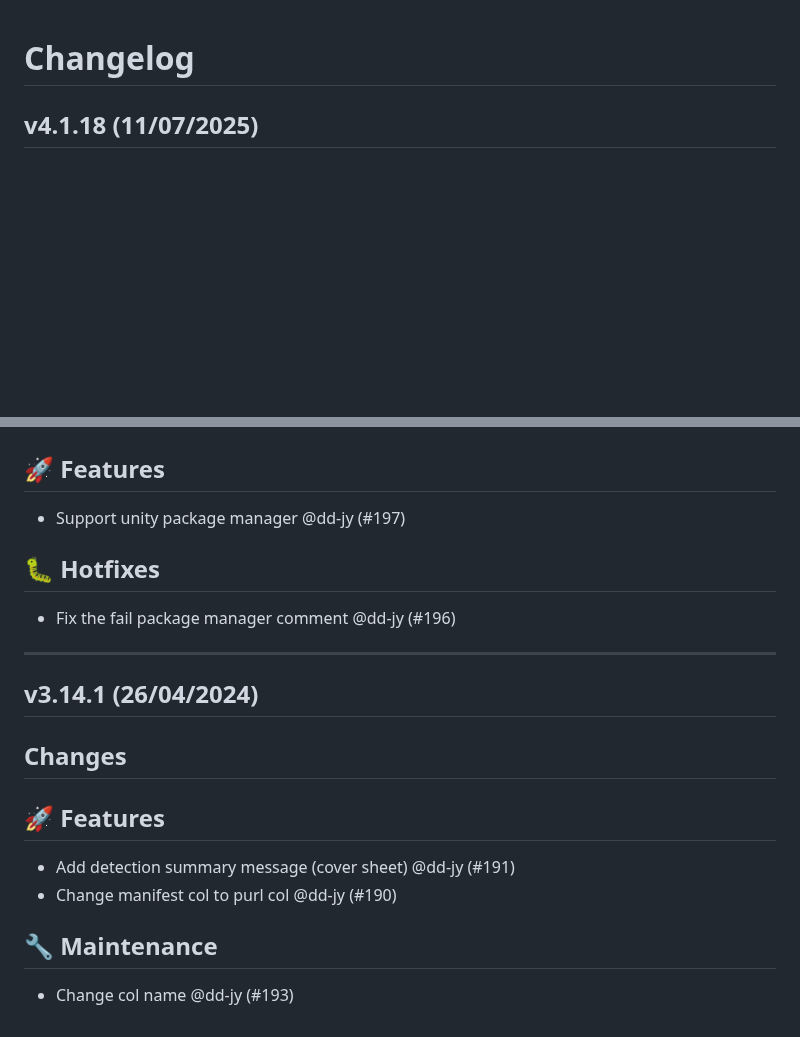
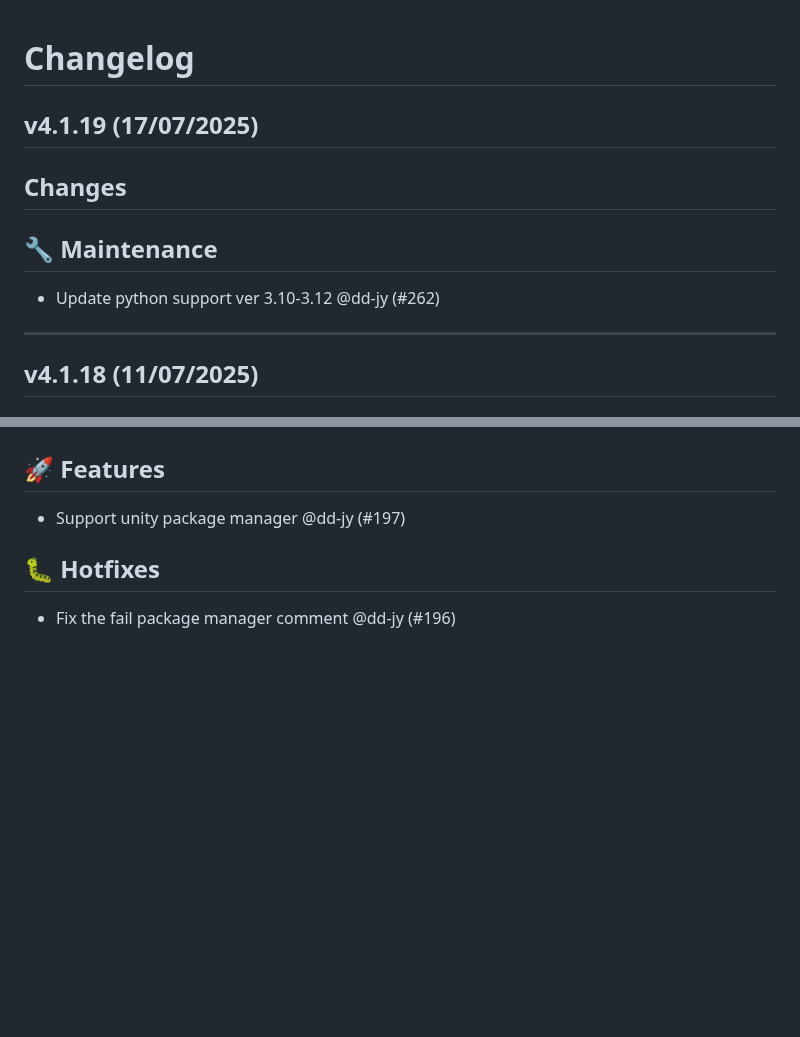
Before and after one commit to fosslight/fosslight_dependency_scanner, a Markdown page: CHANGELOG.md, 2 parts joined by grey strips. Drawn GitHub-style; blank space fills up the shorter version.

Commit message:
Update ChangeLog

```diff
--- a/CHANGELOG.md
+++ b/CHANGELOG.md
@@ -1,4 +1,12 @@
 # Changelog
+
+## v4.1.19 (17/07/2025)
+## Changes
+## 🔧 Maintenance
+
+- Update python support ver 3.10-3.12 @dd-jy (#262)
+
+---
 
 ## v4.1.18 (11/07/2025)
 ## Changes
@@ -297,17 +305,3 @@
 ## 🐛 Hotfixes
 
 - Fix the fail package manager comment @dd-jy (#196)
-
----
-
-## v3.14.1 (26/04/2024)
-## Changes
-
-## 🚀 Features
-
-- Add detection summary message (cover sheet) @dd-jy (#191)
-- Change manifest col to purl col @dd-jy (#190)
-
-## 🔧 Maintenance
-
-- Change col name @dd-jy (#193)
```
